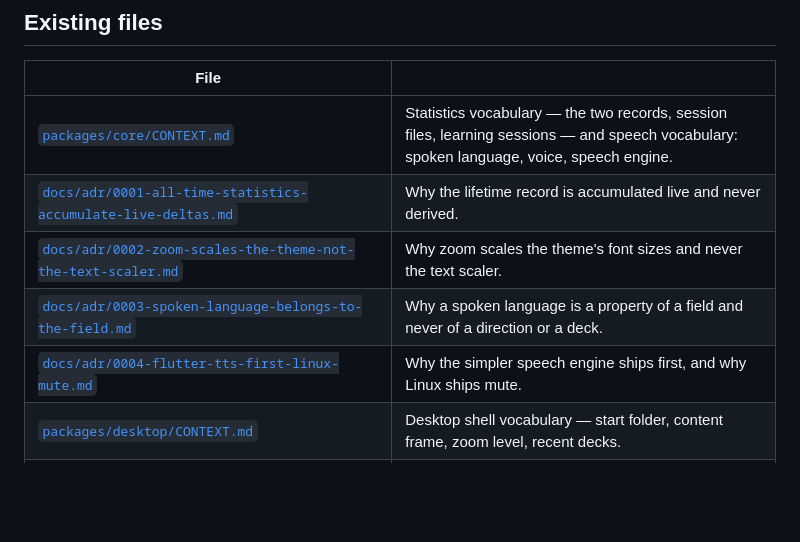
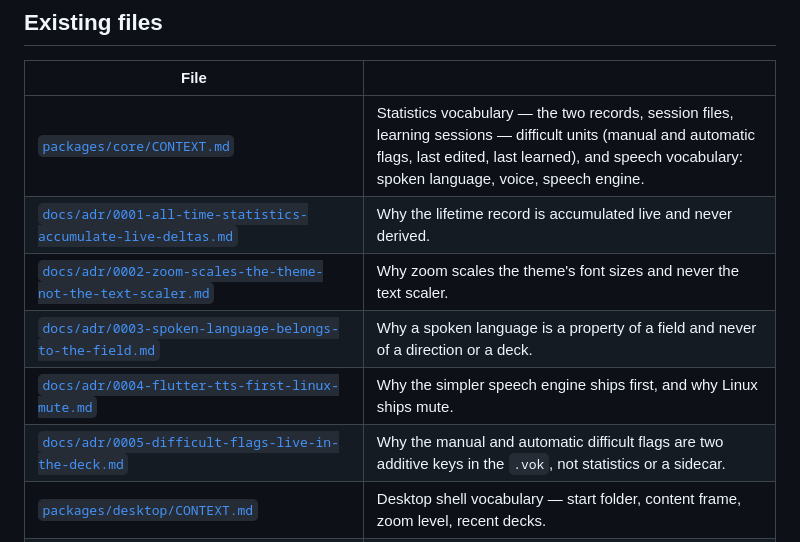
Before and after one commit to PescheHelfer/LearnAnywhere, a Markdown page: CONTEXT-MAP.md, the part around the change. Rendered like a GitHub page; blank space fills up the shorter version.

```diff
--- a/CONTEXT-MAP.md
+++ b/CONTEXT-MAP.md
@@ -29,11 +29,12 @@ counter moves.
 
 | File | |
 |---|---|
-| [`packages/core/CONTEXT.md`](packages/core/CONTEXT.md) | Statistics vocabulary — the two records, session files, learning sessions — and speech vocabulary: spoken language, voice, speech engine. |
+| [`packages/core/CONTEXT.md`](packages/core/CONTEXT.md) | Statistics vocabulary — the two records, session files, learning sessions — difficult units (manual and automatic flags, last edited, last learned), and speech vocabulary: spoken language, voice, speech engine. |
 | [`docs/adr/0001-all-time-statistics-accumulate-live-deltas.md`](docs/adr/0001-all-time-statistics-accumulate-live-deltas.md) | Why the lifetime record is accumulated live and never derived. |
 | [`docs/adr/0002-zoom-scales-the-theme-not-the-text-scaler.md`](docs/adr/0002-zoom-scales-the-theme-not-the-text-scaler.md) | Why zoom scales the theme's font sizes and never the text scaler. |
 | [`docs/adr/0003-spoken-language-belongs-to-the-field.md`](docs/adr/0003-spoken-language-belongs-to-the-field.md) | Why a spoken language is a property of a field and never of a direction or a deck. |
 | [`docs/adr/0004-flutter-tts-first-linux-mute.md`](docs/adr/0004-flutter-tts-first-linux-mute.md) | Why the simpler speech engine ships first, and why Linux ships mute. |
+| [`docs/adr/0005-difficult-flags-live-in-the-deck.md`](docs/adr/0005-difficult-flags-live-in-the-deck.md) | Why the manual and automatic difficult flags are two additive keys in the `.vok`, not statistics or a sidecar. |
 | [`packages/desktop/CONTEXT.md`](packages/desktop/CONTEXT.md) | Desktop shell vocabulary — start folder, content frame, zoom level, recent decks. |
 | [`packages/mobile/CONTEXT.md`](packages/mobile/CONTEXT.md) | Android companion vocabulary — the Library, and the deck title (a file's base name, never its mask's). |
 | [`packages/mobile/docs/adr/0001-library-recency-from-the-session-file.md`](packages/mobile/docs/adr/0001-library-recency-from-the-session-file.md) | Why the Library's order is derived from the session file's modification time and no timestamp is stored. |
```
Also changed, not shown: docs/adr/0005-difficult-flags-live-in-the-deck.md (added, +55 -0 lines), packages/core/CONTEXT.md (+31 -0 lines).
